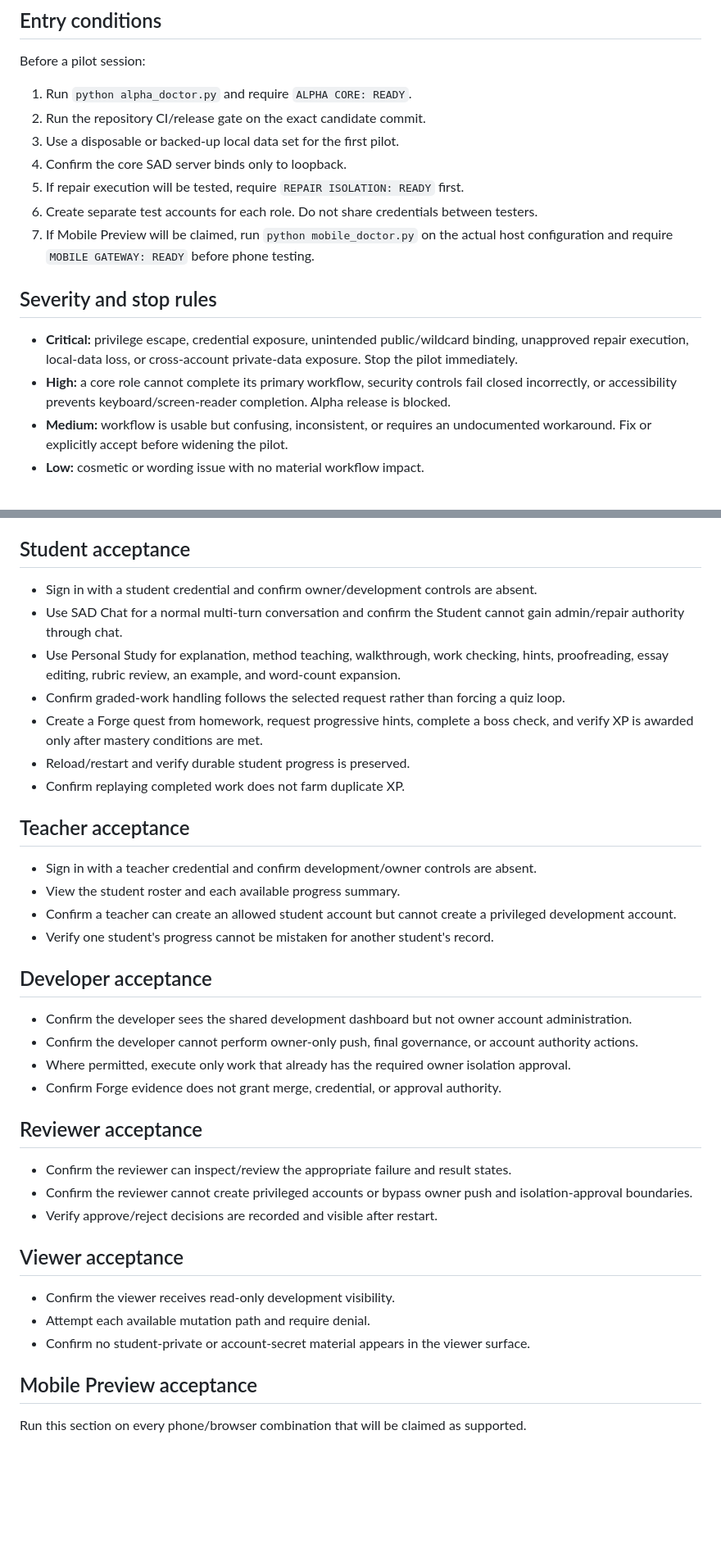
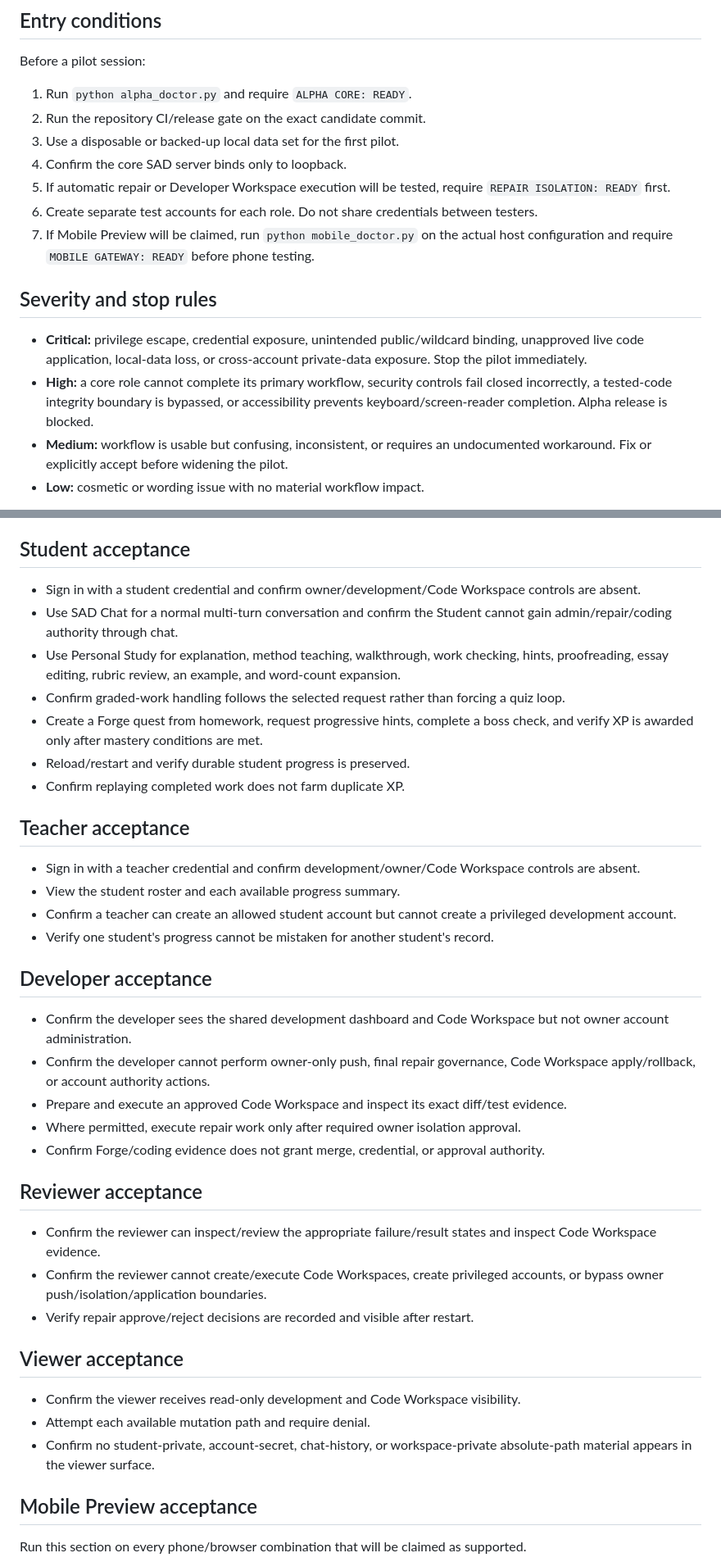
Before and after one commit to 9rr9gkgrb8-code/SAD-Core, a Markdown page: ALPHA_UAT.md, 2 parts joined by grey strips. Shown at 82% size. GitHub-like rendering; blank space fills up the shorter version.

```diff
--- a/ALPHA_UAT.md
+++ b/ALPHA_UAT.md
@@ -14,7 +14,7 @@ Before a pilot session:
 2. Run the repository CI/release gate on the exact candidate commit.
 3. Use a disposable or backed-up local data set for the first pilot.
 4. Confirm the core SAD server binds only to loopback.
-5. If repair execution will be tested, require `REPAIR ISOLATION: READY` first.
+5. If automatic repair or Developer Workspace execution will be tested, require `REPAIR ISOLATION: READY` first.
 6. Create separate test accounts for each role. Do not share credentials between testers.
 7. If Mobile Preview will be claimed, run `python mobile_doctor.py` on the actual host
    configuration and require `MOBILE GATEWAY: READY` before phone testing.
@@ -22,11 +22,11 @@ Before a pilot session:
 ## Severity and stop rules
 
 - **Critical:** privilege escape, credential exposure, unintended public/wildcard
-  binding, unapproved repair execution, local-data loss, or cross-account private-data
-  exposure. Stop the pilot immediately.
+  binding, unapproved live code application, local-data loss, or cross-account
+  private-data exposure. Stop the pilot immediately.
 - **High:** a core role cannot complete its primary workflow, security controls fail
-  closed incorrectly, or accessibility prevents keyboard/screen-reader completion.
-  Alpha release is blocked.
+  closed incorrectly, a tested-code integrity boundary is bypassed, or accessibility
+  prevents keyboard/screen-reader completion. Alpha release is blocked.
 - **Medium:** workflow is usable but confusing, inconsistent, or requires an
   undocumented workaround. Fix or explicitly accept before widening the pilot.
 - **Low:** cosmetic or wording issue with no material workflow impact.
@@ -64,7 +113,7 @@ Run these scenarios with at least Owner and Student accounts.
 ## Student acceptance
 
-- Sign in with a student credential and confirm owner/development controls are absent.
-- Use SAD Chat for a normal multi-turn conversation and confirm the Student cannot gain admin/repair authority through chat.
+- Sign in with a student credential and confirm owner/development/Code Workspace controls are absent.
+- Use SAD Chat for a normal multi-turn conversation and confirm the Student cannot gain admin/repair/coding authority through chat.
 - Use Personal Study for explanation, method teaching, walkthrough, work checking,
   hints, proofreading, essay editing, rubric review, an example, and word-count expansion.
 - Confirm graded-work handling follows the selected request rather than forcing a quiz loop.
@@ -75,29 +124,30 @@ Run these scenarios with at least Owner and Student accounts.
 
 ## Teacher acceptance
 
-- Sign in with a teacher credential and confirm development/owner controls are absent.
+- Sign in with a teacher credential and confirm development/owner/Code Workspace controls are absent.
 - View the student roster and each available progress summary.
 - Confirm a teacher can create an allowed student account but cannot create a privileged development account.
 - Verify one student's progress cannot be mistaken for another student's record.
 
 ## Developer acceptance
 
-- Confirm the developer sees the shared development dashboard but not owner account administration.
-- Confirm the developer cannot perform owner-only push, final governance, or account authority actions.
-- Where permitted, execute only work that already has the required owner isolation approval.
-- Confirm Forge evidence does not grant merge, credential, or approval authority.
+- Confirm the developer sees the shared development dashboard and Code Workspace but not owner account administration.
+- Confirm the developer cannot perform owner-only push, final repair governance, Code Workspace apply/rollback, or account authority actions.
+- Prepare and execute an approved Code Workspace and inspect its exact diff/test evidence.
+- Where permitted, execute repair work only after required owner isolation approval.
+- Confirm Forge/coding evidence does not grant merge, credential, or approval authority.
 
 ## Reviewer acceptance
 
-- Confirm the reviewer can inspect/review the appropriate failure and result states.
-- Confirm the reviewer cannot create privileged accounts or bypass owner push and isolation-approval boundaries.
-- Verify approve/reject decisions are recorded and visible after restart.
+- Confirm the reviewer can inspect/review the appropriate failure/result states and inspect Code Workspace evidence.
+- Confirm the reviewer cannot create/execute Code Workspaces, create privileged accounts, or bypass owner push/isolation/application boundaries.
+- Verify repair approve/reject decisions are recorded and visible after restart.
 
 ## Viewer acceptance
 
-- Confirm the viewer receives read-only development visibility.
+- Confirm the viewer receives read-only development and Code Workspace visibility.
 - Attempt each available mutation path and require denial.
-- Confirm no student-private or account-secret material appears in the viewer surface.
+- Confirm no student-private, account-secret, chat-history, or workspace-private absolute-path material appears in the viewer surface.
 
 ## Mobile Preview acceptance
 
```
Also changed, not shown: other parts of ALPHA_UAT.md (+64 -10 lines).
